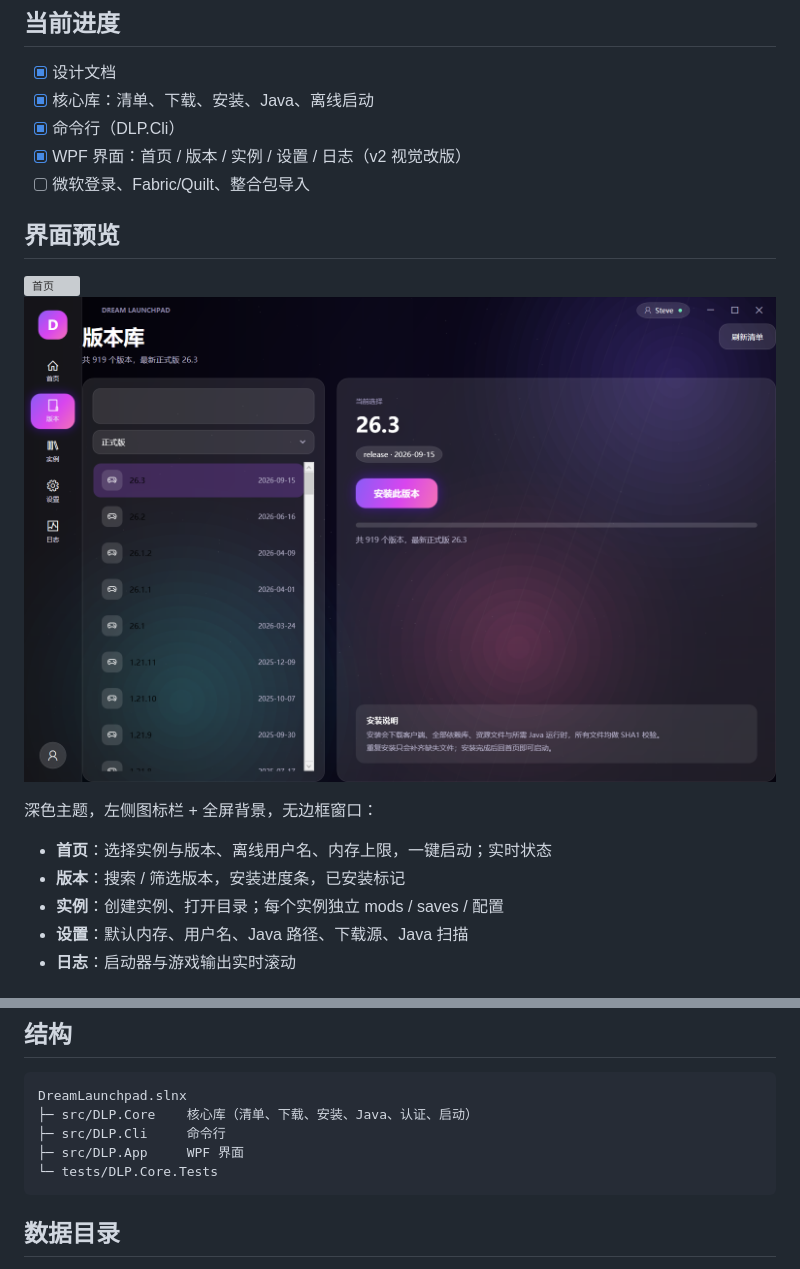
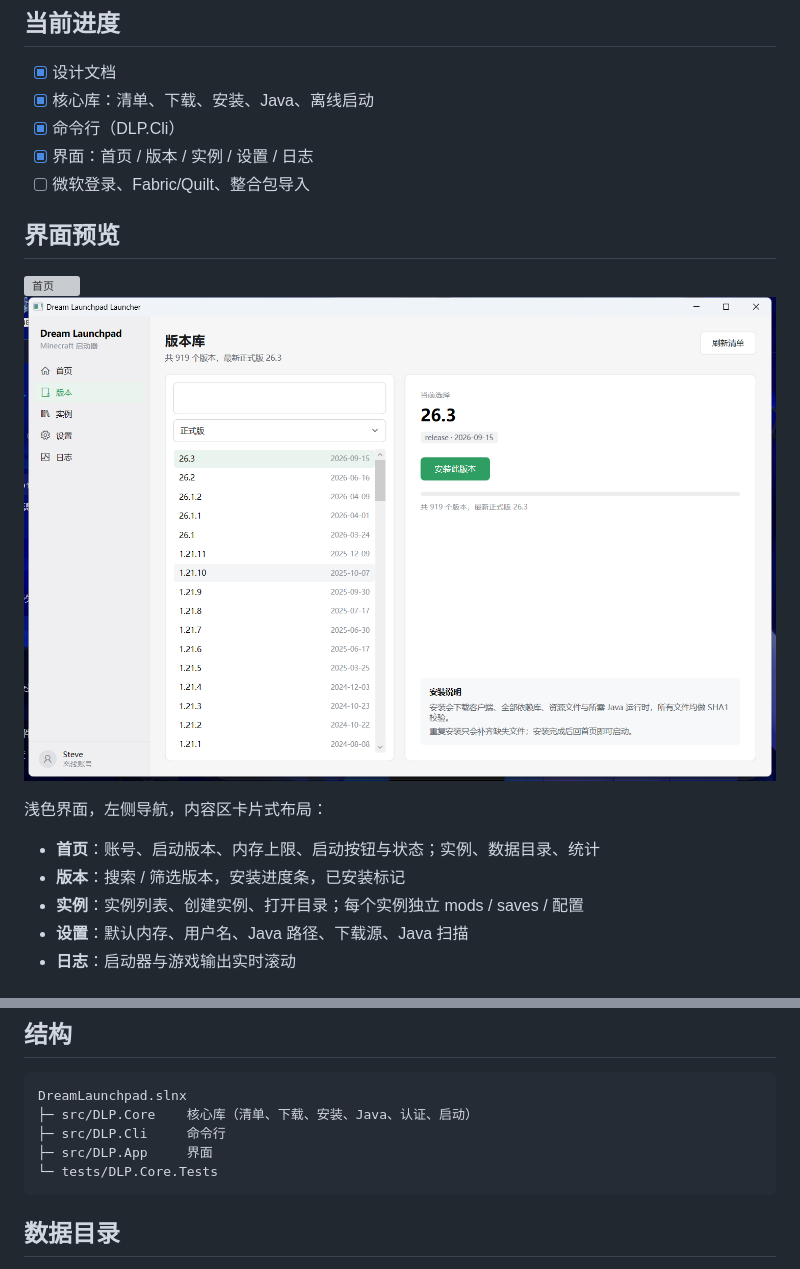
Before and after one commit to zuaonew-ops/Dream-Launchpad-Launcher, a Markdown page: README.md, 2 parts joined by grey strips. Rendered like a GitHub page; pictures changed too: docs/screenshots/versions.png; grey boxes are pictures that could not be loaded.

```diff
--- a/README.md
+++ b/README.md
@@ -7,7 +7,7 @@
 - [x] 设计文档
 - [x] 核心库：清单、下载、安装、Java、离线启动
 - [x] 命令行（DLP.Cli）
-- [x] WPF 界面：首页 / 版本 / 实例 / 设置 / 日志（v2 视觉改版）
+- [x] 界面：首页 / 版本 / 实例 / 设置 / 日志
 - [ ] 微软登录、Fabric/Quilt、整合包导入
 
 ## 界面预览
@@ -15,11 +15,11 @@
 ![首页](docs/screenshots/home.png)
 ![版本库](docs/screenshots/versions.png)
 
-深色主题，左侧图标栏 + 全屏背景，无边框窗口：
+浅色界面，左侧导航，内容区卡片式布局：
 
-- **首页**：选择实例与版本、离线用户名、内存上限，一键启动；实时状态
+- **首页**：账号、启动版本、内存上限、启动按钮与状态；实例、数据目录、统计
 - **版本**：搜索 / 筛选版本，安装进度条，已安装标记
-- **实例**：创建实例、打开目录；每个实例独立 mods / saves / 配置
+- **实例**：实例列表、创建实例、打开目录；每个实例独立 mods / saves / 配置
 - **设置**：默认内存、用户名、Java 路径、下载源、Java 扫描
 - **日志**：启动器与游戏输出实时滚动
 
@@ -47,7 +47,7 @@ dotnet run --project src/DLP.Cli -- run 1.12.2 --username Steve --memory 2048
 DreamLaunchpad.slnx
 ├─ src/DLP.Core    核心库（清单、下载、安装、Java、认证、启动）
 ├─ src/DLP.Cli     命令行
-├─ src/DLP.App     WPF 界面
+├─ src/DLP.App     界面
 └─ tests/DLP.Core.Tests
 ~~~
 
```
Also changed, not shown: 12 other files.
